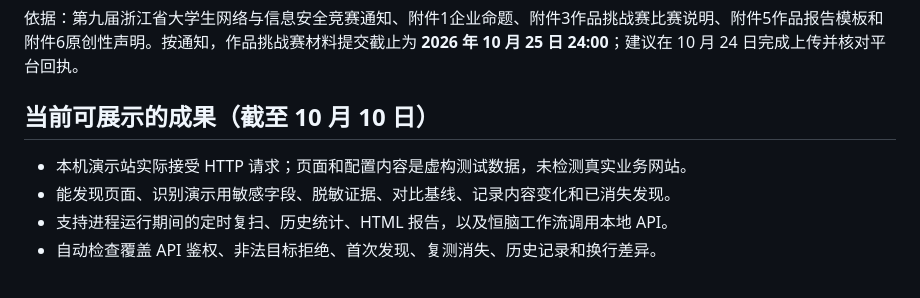
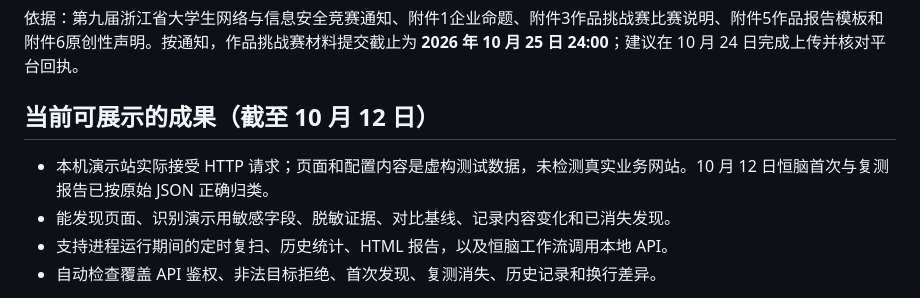
Before and after one commit to Palpitate-17/-, a Markdown page: docs/submission-plan.md, the part around the change. GitHub-like rendering.

```diff
--- a/docs/submission-plan.md
+++ b/docs/submission-plan.md
@@ -2,9 +2,9 @@
 
 依据：第九届浙江省大学生网络与信息安全竞赛通知、附件1企业命题、附件3作品挑战赛比赛说明、附件5作品报告模板和附件6原创性声明。按通知，作品挑战赛材料提交截止为 **2026 年 10 月 25 日 24:00**；建议在 10 月 24 日完成上传并核对平台回执。
 
-## 当前可展示的成果（截至 10 月 10 日）
+## 当前可展示的成果（截至 10 月 12 日）
 
-- 本机演示站实际接受 HTTP 请求；页面和配置内容是虚构测试数据，未检测真实业务网站。
+- 本机演示站实际接受 HTTP 请求；页面和配置内容是虚构测试数据，未检测真实业务网站。10 月 12 日恒脑首次与复测报告已按原始 JSON 正确归类。
 - 能发现页面、识别演示用敏感字段、脱敏证据、对比基线、记录内容变化和已消失发现。
 - 支持进程运行期间的定时复扫、历史统计、HTML 报告，以及恒脑工作流调用本地 API。
 - 自动检查覆盖 API 鉴权、非法目标拒绝、首次发现、复测消失、历史记录和换行差异。
```
Also changed, not shown: docs/competition-report-draft.md (+3 -3 lines), docs/mvp-demo-report.md (+6 -0 lines).
